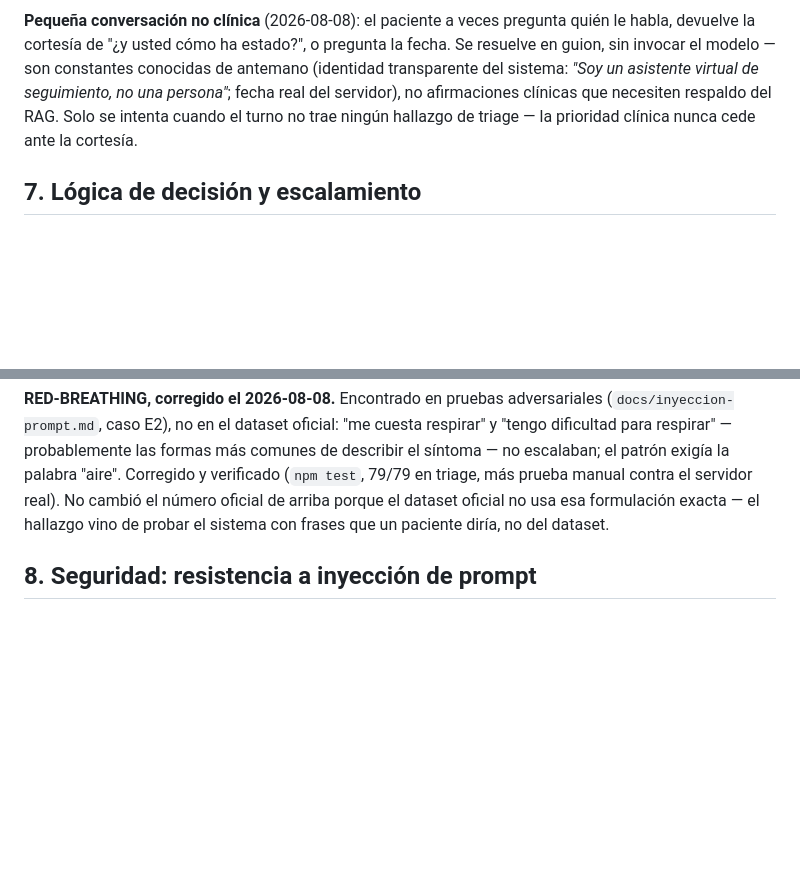
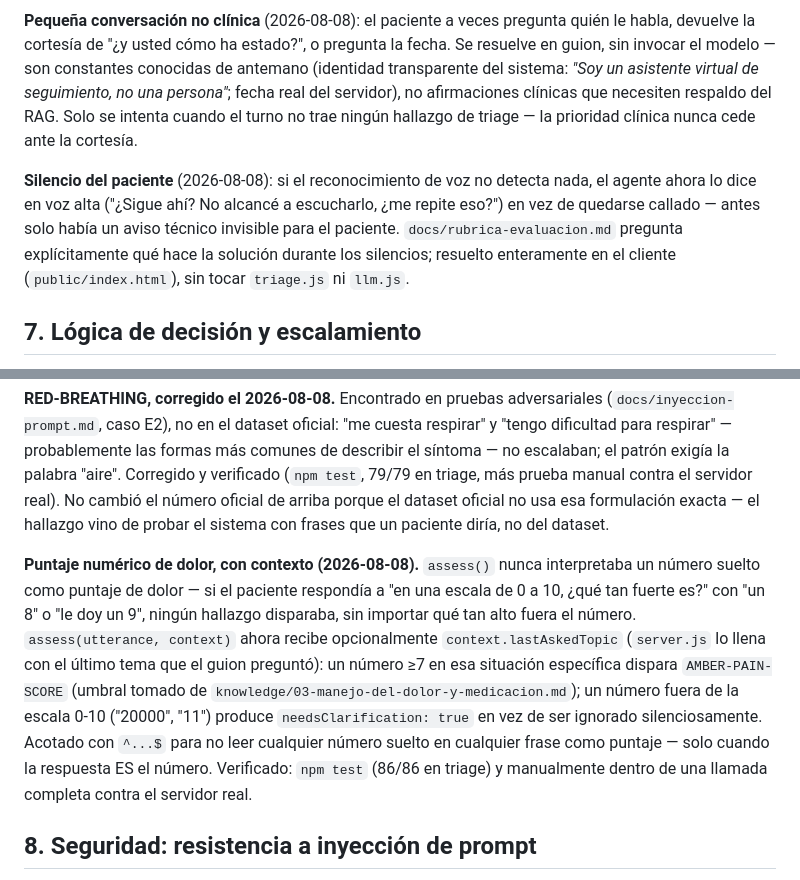
Before and after one commit to badgomez2727/postop-voice-agent, a Markdown page: INFORME.md, 2 parts joined by grey strips. Rendered like a GitHub page; blank space fills up the shorter version.

Commit message:
INFORME.md: agrega los arreglos de silencio y puntaje de dolor de hoy
El informe se había escrito antes de estos dos hallazgos (encontrados
probando la consola en vivo, después del primer borrador). Sin código
nuevo -- solo documenta lo ya commiteado en b13c2d9 y 28eb05d.

Co-Authored-By: Claude Sonnet 5 <noreply@anthropic.com>

```diff
--- a/INFORME.md
+++ b/INFORME.md
@@ -161,6 +161,14 @@ servidor), no afirmaciones clínicas que necesiten respaldo del RAG. Solo se
 intenta cuando el turno no trae ningún hallazgo de triage — la prioridad
 clínica nunca cede ante la cortesía.
 
+**Silencio del paciente** (2026-08-08): si el reconocimiento de voz no
+detecta nada, el agente ahora lo dice en voz alta ("¿Sigue ahí? No alcancé
+a escucharlo, ¿me repite eso?") en vez de quedarse callado — antes solo
+había un aviso técnico invisible para el paciente. `docs/rubrica-evaluacion.md`
+pregunta explícitamente qué hace la solución durante los silencios; resuelto
+enteramente en el cliente (`public/index.html`), sin tocar `triage.js` ni
+`llm.js`.
+
 ## 7. Lógica de decisión y escalamiento
 
 **El escalamiento vive en `src/triage.js` como reglas deterministas sobre el
@@ -203,6 +211,21 @@ la palabra "aire". Corregido y verificado (`npm test`, 79/79 en triage, más
 prueba manual contra el servidor real). No cambió el número oficial de arriba
 porque el dataset oficial no usa esa formulación exacta — el hallazgo vino de
 probar el sistema con frases que un paciente diría, no del dataset.
+
+**Puntaje numérico de dolor, con contexto (2026-08-08).** `assess()` nunca
+interpretaba un número suelto como puntaje de dolor — si el paciente
+respondía a "en una escala de 0 a 10, ¿qué tan fuerte es?" con "un 8" o
+"le doy un 9", ningún hallazgo disparaba, sin importar qué tan alto fuera el
+número. `assess(utterance, context)` ahora recibe opcionalmente
+`context.lastAskedTopic` (`server.js` lo llena con el último tema que el
+guion preguntó): un número ≥7 en esa situación específica dispara
+`AMBER-PAIN-SCORE` (umbral tomado de `knowledge/03-manejo-del-dolor-y-medicacion.md`);
+un número fuera de la escala 0-10 ("20000", "11") produce
+`needsClarification: true` en vez de ser ignorado silenciosamente. Acotado
+con `^...$` para no leer cualquier número suelto en cualquier frase como
+puntaje — solo cuando la respuesta ES el número. Verificado: `npm test`
+(86/86 en triage) y manualmente dentro de una llamada completa contra el
+servidor real.
 
 ## 8. Seguridad: resistencia a inyección de prompt
 
```
